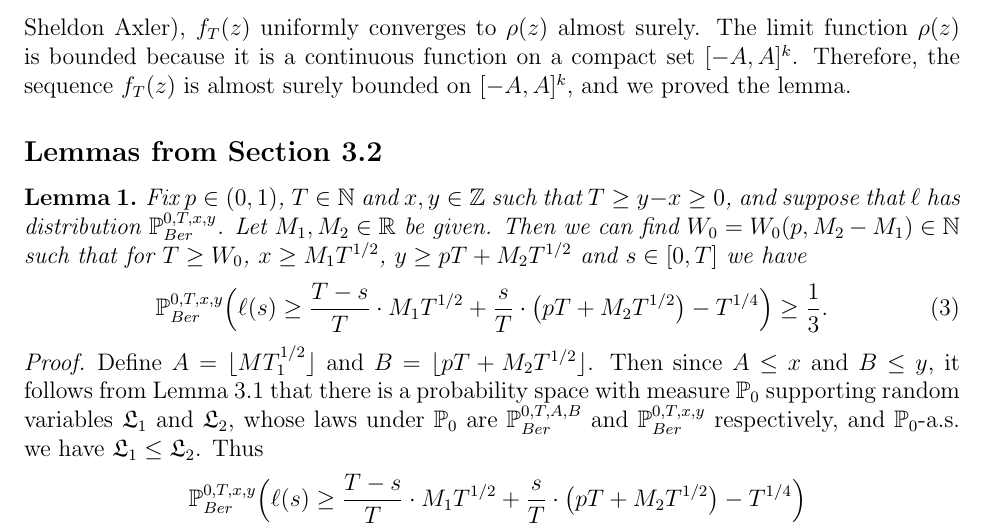
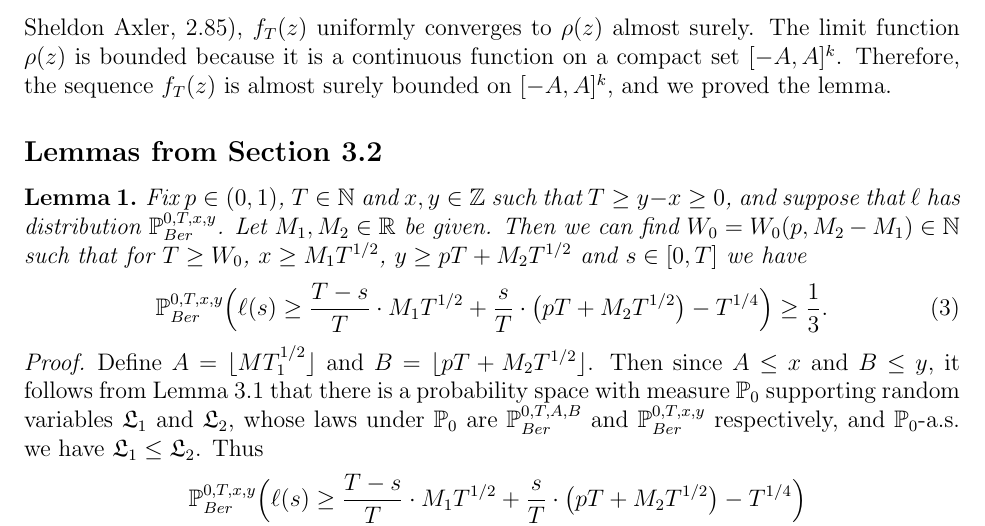
Before and after one commit to anyu0/REU2020, a LaTeX document (Practice problems/reu problems.tex): part of page 42 of 73, cut so that both start at the same text. Compiled offline with pdfLaTeX.

Commit message:
Finish 16

```diff
--- a/Practice problems/reu problems.tex
+++ b/Practice problems/reu problems.tex
@@ -1101,7 +1101,7 @@ Therefore, $(\sqrt{T})^{k}\cdot\pr(L_1(\lfloor tT\rfloor)=\lambda_1,\cdots, L_k(
 	&c_{1}(p,t)=\frac{1}{p(p+1)t}, \quad c_{2}(p,t)=\frac{1}{p(p+1)(1-t)}, \quad c_{3}(p,t)=\frac{1}{2p(p+1)t(1-t)}\\
 	&Z=(2\pi)^{\frac{k}{2}}(p(p+1)t(1-t))^{\frac{k}{2}}\cdot e^{c_{1}(t,p)\sum_{i=1}^{k}a_{i}^{2}}\cdot e^{c_{2}(t,p)\sum_{i=1}^{k}b_{i}^{2}}\det\left(e^{-\frac{1}{2p(p+1)}(b_{i}-a_{j})^{2}}\right)_{i,j=1}^{k}
 \end{align*}
-(\romannumeral 2) Second, we discuss the boundedness. Since $f_{T}(z)$ pointwise converges to $\rho(z)$ and $[-A,A]^{k}$ has finite measure, by Egorov's Theorem(Measure, Integration \& Real Analysis, Sheldon Axler), $f_{T}(z)$ uniformly converges to $\rho(z)$ almost surely. The limit function $\rho(z)$ is bounded because it is a continuous function on a compact set $[-A,A]^{k}$. Therefore, the sequence $f_{T}(z)$ is almost surely bounded on $[-A,A]^{k}$, and we proved the lemma.
+(\romannumeral 2) Second, we discuss the boundedness. Since $f_{T}(z)$ pointwise converges to $\rho(z)$ and $[-A,A]^{k}$ has finite measure, by Egorov's Theorem(Measure, Integration \& Real Analysis, Sheldon Axler, 2.85), $f_{T}(z)$ uniformly converges to $\rho(z)$ almost surely. The limit function $\rho(z)$ is bounded because it is a continuous function on a compact set $[-A,A]^{k}$. Therefore, the sequence $f_{T}(z)$ is almost surely bounded on $[-A,A]^{k}$, and we proved the lemma.
 
 
 
```
